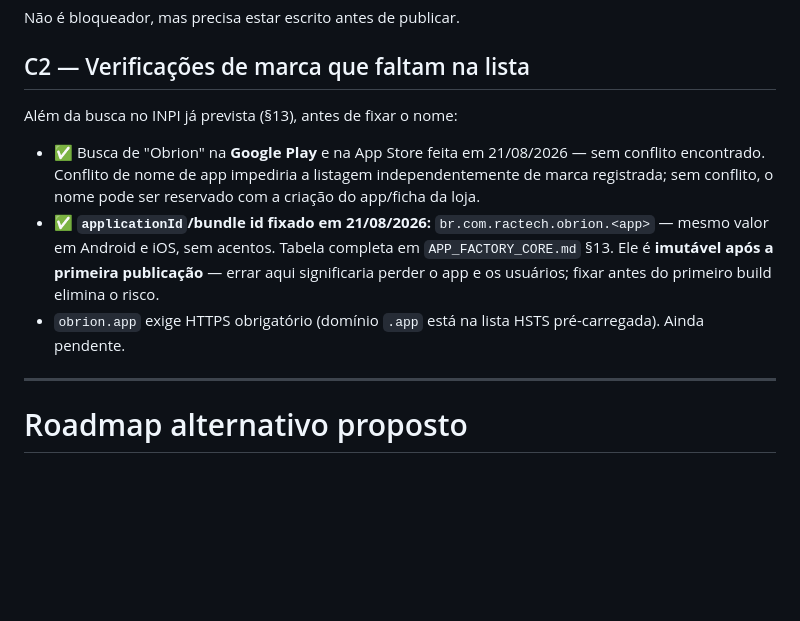
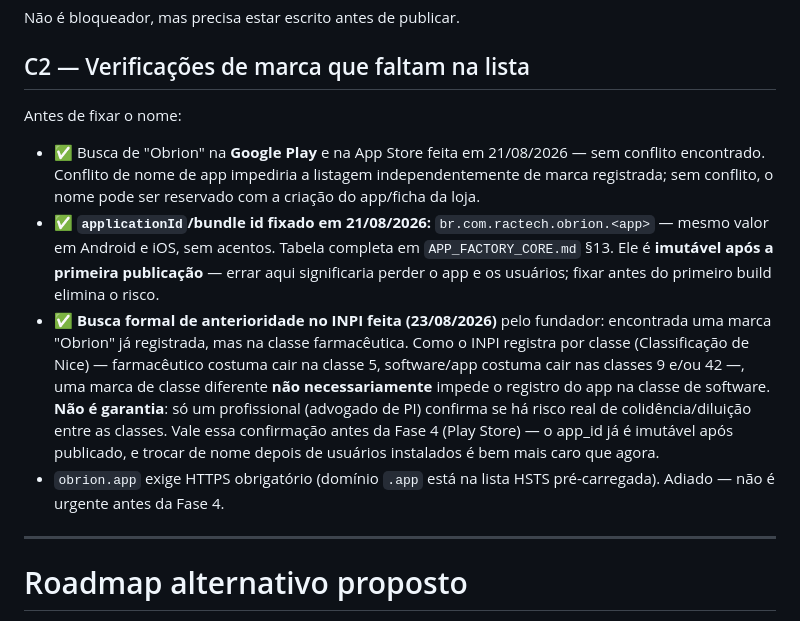
Before and after one commit to ractechdev-cell/obrion-orcamentos, a Markdown page: docs/ANALISE_E_MELHORIAS.md, the part around the change. Rendered like a GitHub page; blank space fills up the shorter version.

Commit message:
Registra resultado da busca de marca no INPI
Fundador encontrou marca "Obrion" já registrada na classe
farmacêutica — classe diferente da de software (Nice), reduz mas não
elimina risco de colidência. Confirmação com advogado de PI marcada
como pendente antes da Fase 4 (Play Store). HTTPS do obrion.app
também adiado, sem urgência antes da Fase 4.

```diff
--- a/docs/ANALISE_E_MELHORIAS.md
+++ b/docs/ANALISE_E_MELHORIAS.md
@@ -309,11 +309,12 @@ Não é bloqueador, mas precisa estar escrito antes de publicar.
 
 ## C2 — Verificações de marca que faltam na lista
 
-Além da busca no INPI já prevista (§13), antes de fixar o nome:
+Antes de fixar o nome:
 
 - ✅ Busca de "Obrion" na **Google Play** e na App Store feita em 21/08/2026 — sem conflito encontrado. Conflito de nome de app impediria a listagem independentemente de marca registrada; sem conflito, o nome pode ser reservado com a criação do app/ficha da loja.
 - ✅ **`applicationId`/bundle id fixado em 21/08/2026:** `br.com.ractech.obrion.<app>` — mesmo valor em Android e iOS, sem acentos. Tabela completa em `APP_FACTORY_CORE.md` §13. Ele é **imutável após a primeira publicação** — errar aqui significaria perder o app e os usuários; fixar antes do primeiro build elimina o risco.
-- `obrion.app` exige HTTPS obrigatório (domínio `.app` está na lista HSTS pré-carregada). Ainda pendente.
+- ✅ **Busca formal de anterioridade no INPI feita (23/08/2026)** pelo fundador: encontrada uma marca "Obrion" já registrada, mas na classe farmacêutica. Como o INPI registra por classe (Classificação de Nice) — farmacêutico costuma cair na classe 5, software/app costuma cair nas classes 9 e/ou 42 —, uma marca de classe diferente **não necessariamente** impede o registro do app na classe de software. **Não é garantia**: só um profissional (advogado de PI) confirma se há risco real de colidência/diluição entre as classes. Vale essa confirmação antes da Fase 4 (Play Store) — o app_id já é imutável após publicado, e trocar de nome depois de usuários instalados é bem mais caro que agora.
+- `obrion.app` exige HTTPS obrigatório (domínio `.app` está na lista HSTS pré-carregada). Adiado — não é urgente antes da Fase 4.
 
 ---
 
```
Also changed, not shown: docs/APP_FACTORY_RULES.md (+2 -1 lines).
